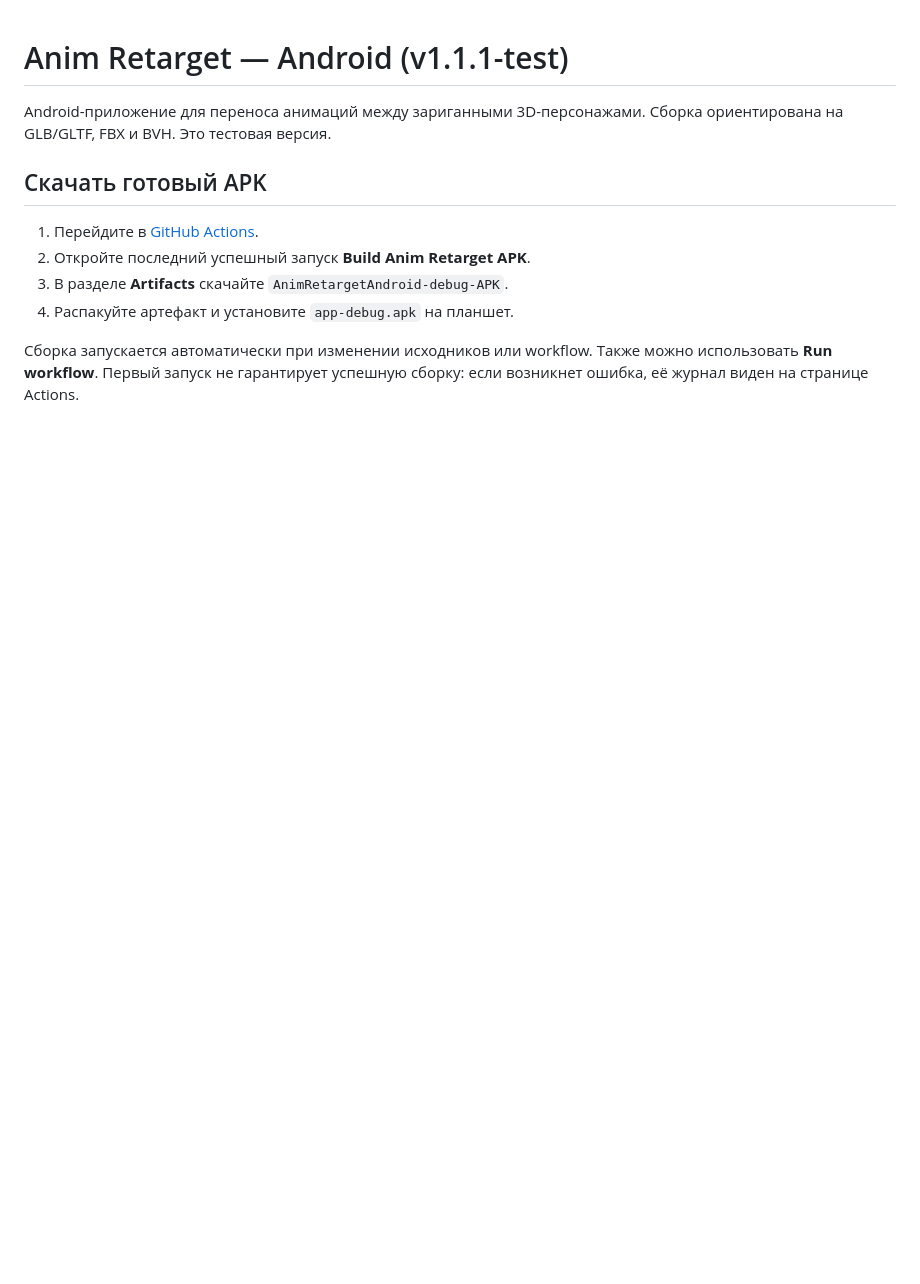
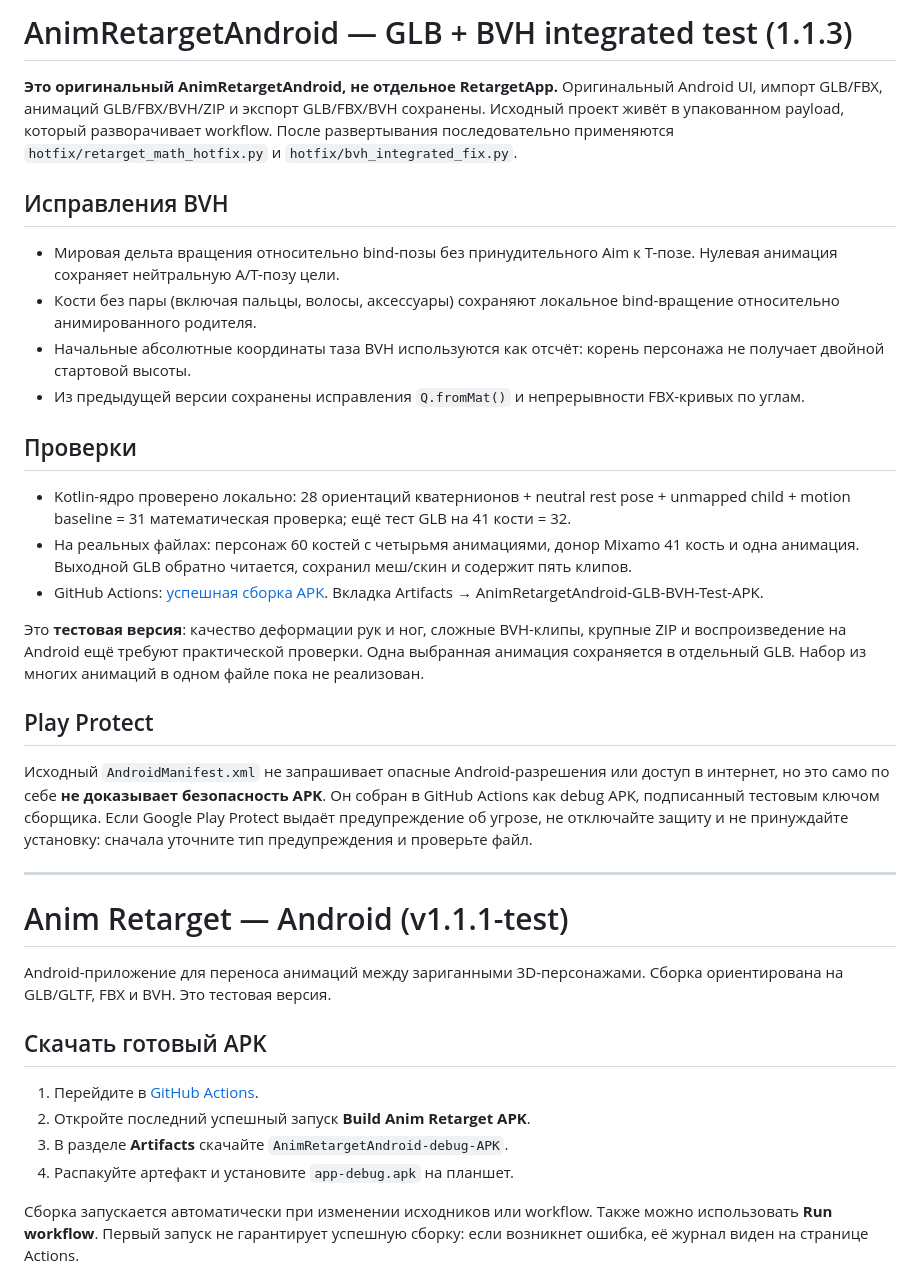
Before and after one commit to RayZenGreallyzzz/AnimRetargetAndroid, a Markdown page: README.md, the part around the change. GitHub-like rendering; blank space fills up the shorter version.

Commit message:
Document original GLB UI retention, BVH fixes, successful APK and safety notes

```diff
--- a/README.md
+++ b/README.md
@@ -1,3 +1,29 @@
+# AnimRetargetAndroid — GLB + BVH integrated test (1.1.3)
+
+**Это оригинальный AnimRetargetAndroid, не отдельное RetargetApp.**
+Оригинальный Android UI, импорт GLB/FBX, анимаций GLB/FBX/BVH/ZIP и экспорт GLB/FBX/BVH сохранены.
+Исходный проект живёт в упакованном payload, который разворачивает workflow. После развертывания последовательно применяются `hotfix/retarget_math_hotfix.py` и `hotfix/bvh_integrated_fix.py`.
+
+## Исправления BVH
+
+- Мировая дельта вращения относительно bind-позы без принудительного Aim к T-позе. Нулевая анимация сохраняет нейтральную A/T-позу цели.
+- Кости без пары (включая пальцы, волосы, аксессуары) сохраняют локальное bind-вращение относительно анимированного родителя.
+- Начальные абсолютные координаты таза BVH используются как отсчёт: корень персонажа не получает двойной стартовой высоты.
+- Из предыдущей версии сохранены исправления `Q.fromMat()` и непрерывности FBX-кривых по углам.
+
+## Проверки
+
+- Kotlin-ядро проверено локально: 28 ориентаций кватернионов + neutral rest pose + unmapped child + motion baseline = 31 математическая проверка; ещё тест GLB на 41 кости = 32.
+- На реальных файлах: персонаж 60 костей с четырьмя анимациями, донор Mixamo 41 кость и одна анимация. Выходной GLB обратно читается, сохранил меш/скин и содержит пять клипов.
+- GitHub Actions: [успешная сборка APK](https://github.com/RayZenGreallyzzz/AnimRetargetAndroid/actions/runs/40227846451). Вкладка Artifacts → AnimRetargetAndroid-GLB-BVH-Test-APK.
+
+Это **тестовая версия**: качество деформации рук и ног, сложные BVH-клипы, крупные ZIP и воспроизведение на Android ещё требуют практической проверки. Одна выбранная анимация сохраняется в отдельный GLB. Набор из многих анимаций в одном файле пока не реализован.
+
+## Play Protect
+
+Исходный `AndroidManifest.xml` не запрашивает опасные Android-разрешения или доступ в интернет, но это само по себе **не доказывает безопасность APK**. Он собран в GitHub Actions как debug APK, подписанный тестовым ключом сборщика. Если Google Play Protect выдаёт предупреждение об угрозе, не отключайте защиту и не принуждайте установку: сначала уточните тип предупреждения и проверьте файл.
+
+---
 # Anim Retarget — Android (v1.1.1-test)
 
 Android-приложение для переноса анимаций между зариганными 3D-персонажами.
```
